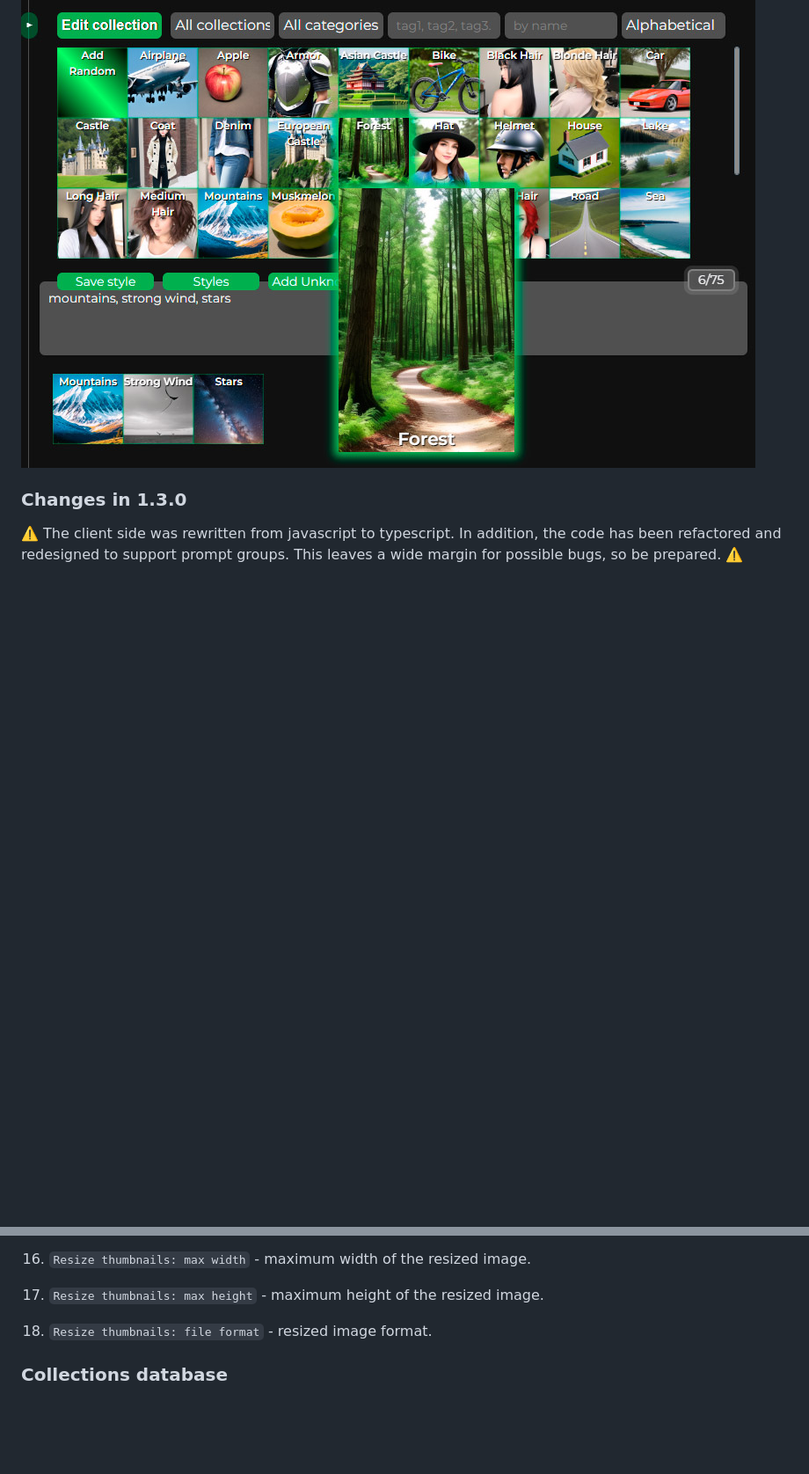
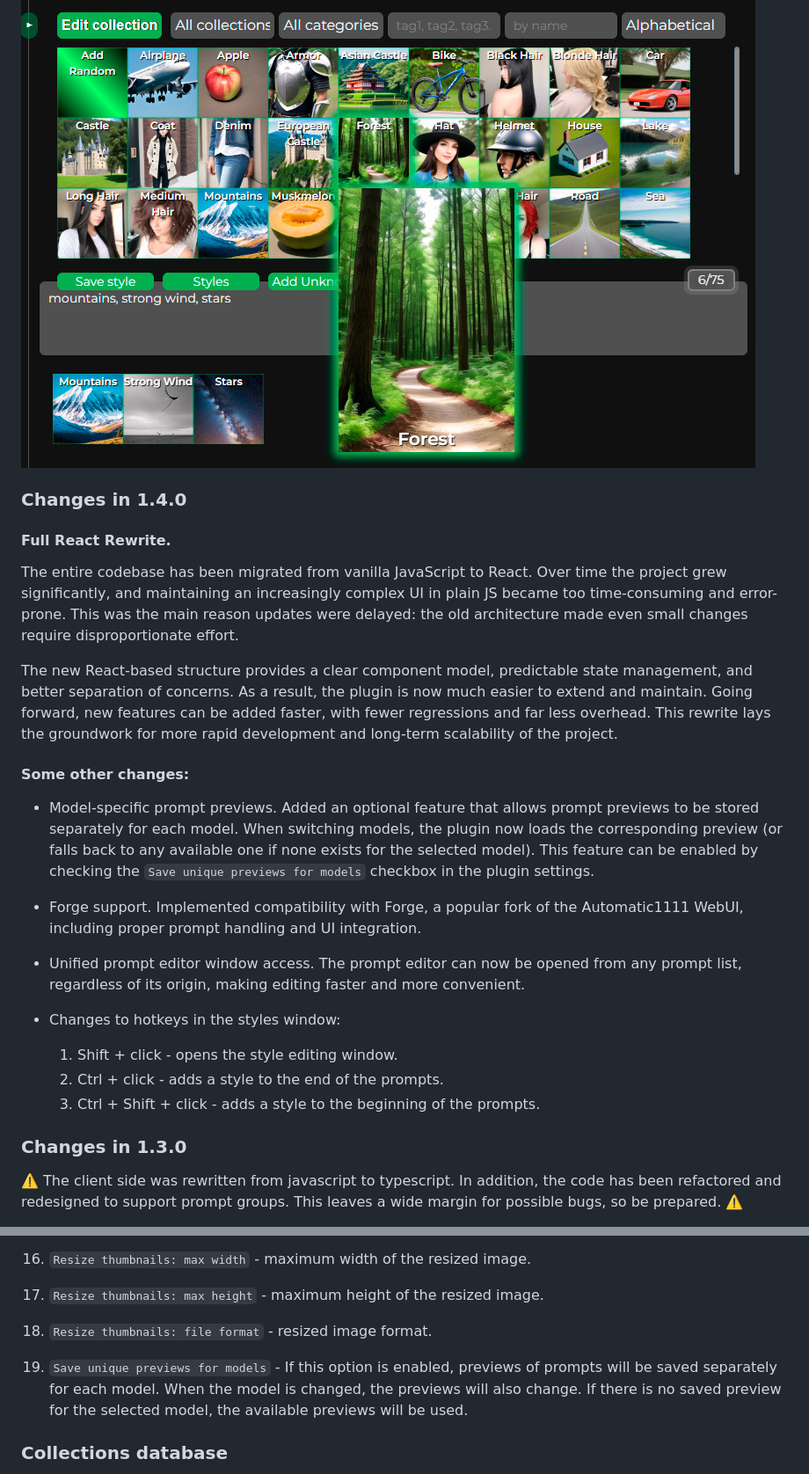
Before and after one commit to AlpacaInTheNight/PromptsBrowser, a Markdown page: README.md, 2 parts joined by grey strips. Shown at 88% size. GitHub-like rendering; blank space fills up the shorter version.

```diff
--- a/README.md
+++ b/README.md
@@ -23,7 +23,30 @@ Prompts Browser Extension for the [AUTOMATIC1111/stable-diffusion-webui](https:/
 
 ![](img/preview.jpg)
 
+### Changes in 1.4.0
+
+#### Full React Rewrite.
+
+The entire codebase has been migrated from vanilla JavaScript to React. Over time the project grew significantly, and maintaining an increasingly complex UI in plain JS became too time-consuming and error-prone. This was the main reason updates were delayed: the old architecture made even small changes require disproportionate effort.
+
+The new React-based structure provides a clear component model, predictable state management, and better separation of concerns. As a result, the plugin is now much easier to extend and maintain. Going forward, new features can be added faster, with fewer regressions and far less overhead. This rewrite lays the groundwork for more rapid development and long-term scalability of the project.
+
+#### Some other changes:
+
+- Model-specific prompt previews. Added an optional feature that allows prompt previews to be stored separately for each model.
+When switching models, the plugin now loads the corresponding preview (or falls back to any available one if none exists for the selected model). This feature can be enabled by checking the `Save unique previews for models` checkbox in the plugin settings.
+
+- Forge support. Implemented compatibility with Forge, a popular fork of the Automatic1111 WebUI, including proper prompt handling and UI integration.
+
+- Unified prompt editor window access. The prompt editor can now be opened from any prompt list, regardless of its origin, making editing faster and more convenient.
+
+- Changes to hotkeys in the styles window:
+	1. Shift + click - opens the style editing window.
+	1. Ctrl + click - adds a style to the end of the prompts.
+	1. Ctrl + Shift + click - adds a style to the beginning of the prompts.
+
 ### Changes in 1.3.0
+
 ⚠️ The client side was rewritten from javascript to typescript. In addition, the code has been refactored and redesigned to support prompt groups. This leaves a wide margin for possible bugs, so be prepared. ⚠️
 
 - Group Support. Previously, the extension did not understand the prompt grouping syntax correctly, trying to transfer the detected weight of groups to each prompt individually. This did not allow to use the convenience of grouping prompts and caused various bugs. Now groups are understood as such and the interface of active prompts displays them as they are. In addition, the functionality of working with groups using the active prompts interface has been added. Usage info: [Active prompts groups](#active-prompts-groups).
@@ -308,6 +331,8 @@ This extension modifies the DOM directly, without working through any API for su
 
 1. `Resize thumbnails: file format` - resized image format.
 
+1. `Save unique previews for models` - If this option is enabled, previews of prompts will be saved separately for each model. When the model is changed, the previews will also change. If there is no saved preview for the selected model, the available previews will be used.
+
 ### Collections database
 
 This extension does not come with a pre-built prompts database. It is up to the user to choose a ready-made database or create their own. Remember that collections goes into the **prompts_catalogue** directory inside your Stable Diffusion Web UI directory. This directory is being crated after at least one start of SDWebUI with the installed Prompts Browser Extension.
```
